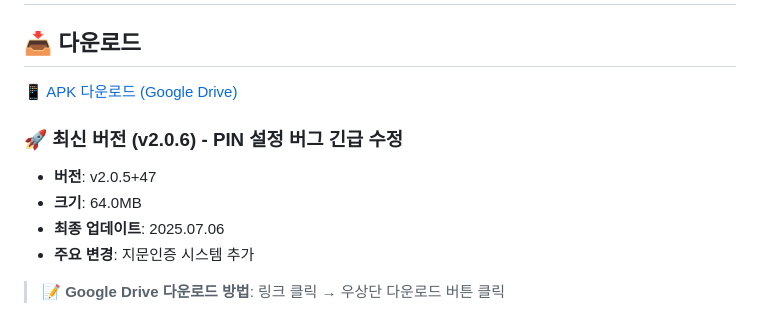
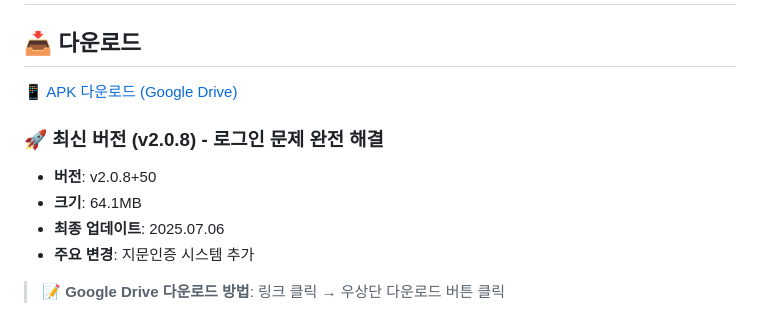
Before and after one commit to jiwoosoft/android-memo, a Markdown page: README.md, the part around one of its changes. Drawn GitHub-style.

Commit message:
README.md 다운로드 링크 업데이트 (v2.0.8)

```diff
--- a/README.md
+++ b/README.md
@@ -6,7 +6,7 @@
 
-### 🚀 최신 버전 (v2.0.6) - PIN 설정 버그 긴급 수정
-- **버전**: v2.0.5+47
-- **크기**: 64.0MB
+### 🚀 최신 버전 (v2.0.8) - 로그인 문제 완전 해결
+- **버전**: v2.0.8+50
+- **크기**: 64.1MB
 - **최종 업데이트**: 2025.07.06
 - **주요 변경**: 지문인증 시스템 추가
 
```
Also changed, not shown: other parts of README.md (+1 -1 lines).
